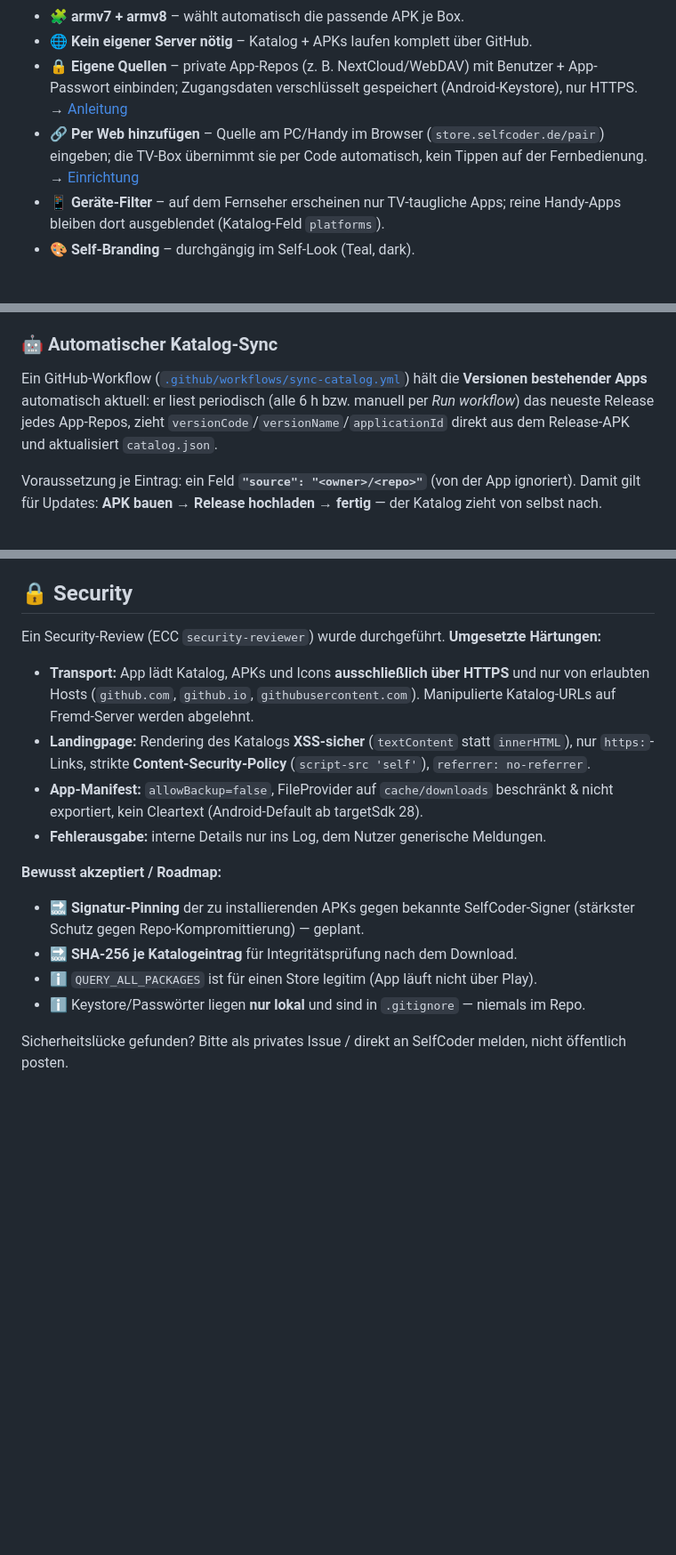
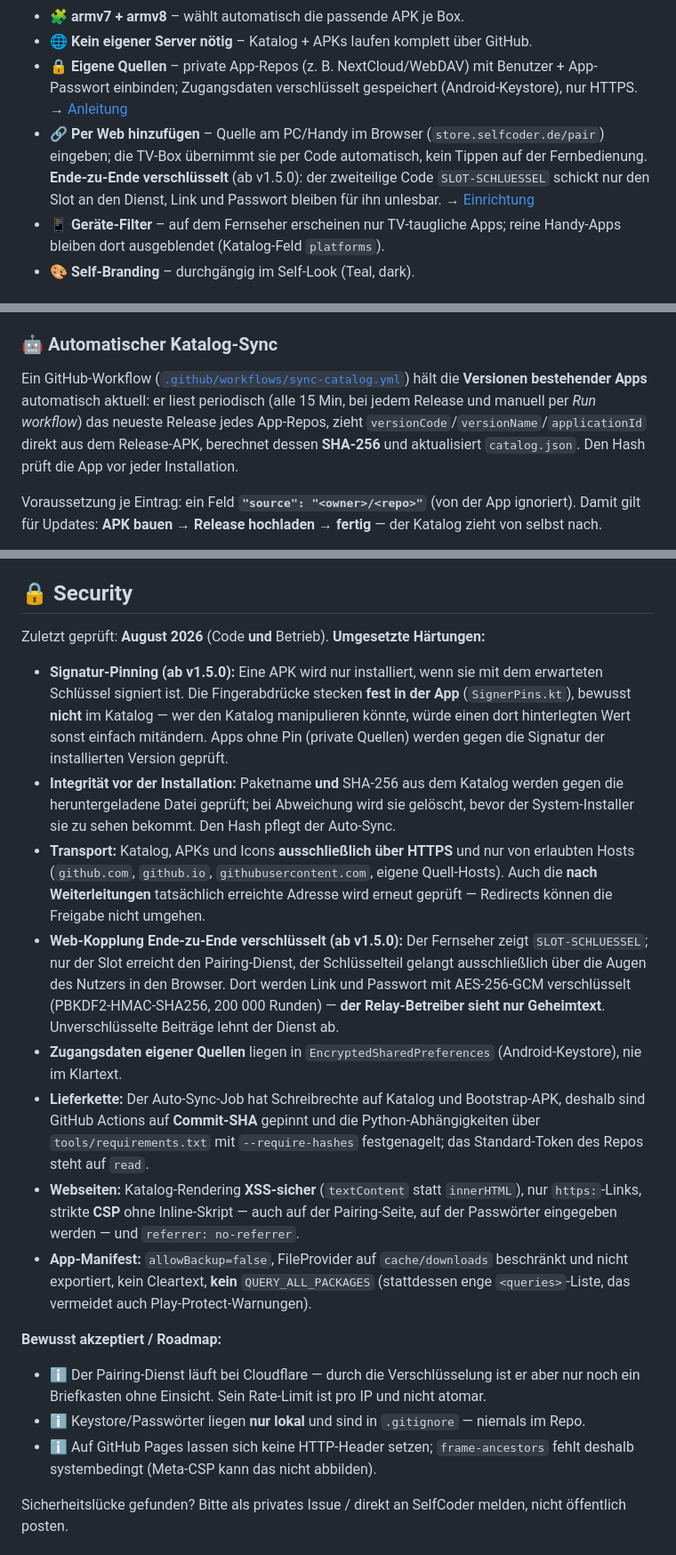
Before and after one commit to s3lfcod3r/selfstore, a Markdown page: README.md, 3 parts joined by grey strips. Shown at 89% size. Drawn GitHub-style; blank space fills up the shorter version.

```diff
--- a/README.md
+++ b/README.md
@@ -44,7 +44,7 @@ dieses Repos.
 - 🧩 **armv7 + armv8** – wählt automatisch die passende APK je Box.
 - 🌐 **Kein eigener Server nötig** – Katalog + APKs laufen komplett über GitHub.
 - 🔒 **Eigene Quellen** – private App-Repos (z. B. NextCloud/WebDAV) mit Benutzer + App-Passwort einbinden; Zugangsdaten verschlüsselt gespeichert (Android-Keystore), nur HTTPS. → [Anleitung](docs/EIGENE-QUELLEN.md)
-- 🔗 **Per Web hinzufügen** – Quelle am PC/Handy im Browser (`store.selfcoder.de/pair`) eingeben; die TV-Box übernimmt sie per Code automatisch, kein Tippen auf der Fernbedienung. → [Einrichtung](docs/WEB-KOPPLUNG-SETUP.md)
+- 🔗 **Per Web hinzufügen** – Quelle am PC/Handy im Browser (`store.selfcoder.de/pair`) eingeben; die TV-Box übernimmt sie per Code automatisch, kein Tippen auf der Fernbedienung. **Ende-zu-Ende verschlüsselt** (ab v1.5.0): der zweiteilige Code `SLOT-SCHLUESSEL` schickt nur den Slot an den Dienst, Link und Passwort bleiben für ihn unlesbar. → [Einrichtung](docs/WEB-KOPPLUNG-SETUP.md)
 - 📱 **Geräte-Filter** – auf dem Fernseher erscheinen nur TV-taugliche Apps; reine Handy-Apps bleiben dort ausgeblendet (Katalog-Feld `platforms`).
 - 🎨 **Self-Branding** – durchgängig im Self-Look (Teal, dark).
 
@@ -156,9 +156,10 @@ Pro Release **zwei Assets** hochladen:
 
 Ein GitHub-Workflow ([`.github/workflows/sync-catalog.yml`](.github/workflows/sync-catalog.yml))
 hält die **Versionen bestehender Apps** automatisch aktuell: er liest periodisch
-(alle 6 h bzw. manuell per *Run workflow*) das neueste Release jedes App-Repos,
-zieht `versionCode`/`versionName`/`applicationId` direkt aus dem Release-APK und
-aktualisiert `catalog.json`.
+(alle 15 Min, bei jedem Release und manuell per *Run workflow*) das neueste Release
+jedes App-Repos, zieht `versionCode`/`versionName`/`applicationId` direkt aus dem
+Release-APK, berechnet dessen **SHA-256** und aktualisiert `catalog.json`. Den Hash
+prüft die App vor jeder Installation.
 
 Voraussetzung je Eintrag: ein Feld **`"source": "<owner>/<repo>"`** (von der App
 ignoriert). Damit gilt für Updates: **APK bauen → Release hochladen → fertig** — der
@@ -185,26 +186,46 @@ $env:ANDROID_HOME = "<TOOLCHAIN>\sdk"
 
 ## 🔒 Security
 
-Ein Security-Review (ECC `security-reviewer`) wurde durchgeführt. **Umgesetzte
-Härtungen:**
+Zuletzt geprüft: **August 2026** (Code **und** Betrieb). **Umgesetzte Härtungen:**
 
-- **Transport:** App lädt Katalog, APKs und Icons **ausschließlich über HTTPS** und
-  nur von erlaubten Hosts (`github.com`, `github.io`, `githubusercontent.com`).
-  Manipulierte Katalog-URLs auf Fremd-Server werden abgelehnt.
-- **Landingpage:** Rendering des Katalogs **XSS-sicher** (`textContent` statt
-  `innerHTML`), nur `https:`-Links, strikte **Content-Security-Policy**
-  (`script-src 'self'`), `referrer: no-referrer`.
-- **App-Manifest:** `allowBackup=false`, FileProvider auf `cache/downloads`
-  beschränkt & nicht exportiert, kein Cleartext (Android-Default ab targetSdk 28).
-- **Fehlerausgabe:** interne Details nur ins Log, dem Nutzer generische Meldungen.
+- **Signatur-Pinning (ab v1.5.0):** Eine APK wird nur installiert, wenn sie mit dem
+  erwarteten Schlüssel signiert ist. Die Fingerabdrücke stecken **fest in der App**
+  (`SignerPins.kt`), bewusst **nicht** im Katalog — wer den Katalog manipulieren
+  könnte, würde einen dort hinterlegten Wert sonst einfach mitändern. Apps ohne Pin
+  (private Quellen) werden gegen die Signatur der installierten Version geprüft.
+- **Integrität vor der Installation:** Paketname **und** SHA-256 aus dem Katalog
+  werden gegen die heruntergeladene Datei geprüft; bei Abweichung wird sie gelöscht,
+  bevor der System-Installer sie zu sehen bekommt. Den Hash pflegt der Auto-Sync.
+- **Transport:** Katalog, APKs und Icons **ausschließlich über HTTPS** und nur von
+  erlaubten Hosts (`github.com`, `github.io`, `githubusercontent.com`, eigene
+  Quell-Hosts). Auch die **nach Weiterleitungen** tatsächlich erreichte Adresse wird
+  erneut geprüft — Redirects können die Freigabe nicht umgehen.
+- **Web-Kopplung Ende-zu-Ende verschlüsselt (ab v1.5.0):** Der Fernseher zeigt
+  `SLOT-SCHLUESSEL`; nur der Slot erreicht den Pairing-Dienst, der Schlüsselteil
+  gelangt ausschließlich über die Augen des Nutzers in den Browser. Dort werden Link
+  und Passwort mit AES-256-GCM verschlüsselt (PBKDF2-HMAC-SHA256, 200 000 Runden) —
+  **der Relay-Betreiber sieht nur Geheimtext**. Unverschlüsselte Beiträge lehnt der
+  Dienst ab.
+- **Zugangsdaten eigener Quellen** liegen in `EncryptedSharedPreferences`
+  (Android-Keystore), nie im Klartext.
+- **Lieferkette:** Der Auto-Sync-Job hat Schreibrechte auf Katalog und Bootstrap-APK,
+  deshalb sind GitHub Actions auf **Commit-SHA** gepinnt und die Python-Abhängigkeiten
+  über `tools/requirements.txt` mit `--require-hashes` festgenagelt; das
+  Standard-Token des Repos steht auf `read`.
+- **Webseiten:** Katalog-Rendering **XSS-sicher** (`textContent` statt `innerHTML`),
+  nur `https:`-Links, strikte **CSP** ohne Inline-Skript — auch auf der
+  Pairing-Seite, auf der Passwörter eingegeben werden — und `referrer: no-referrer`.
+- **App-Manifest:** `allowBackup=false`, FileProvider auf `cache/downloads` beschränkt
+  und nicht exportiert, kein Cleartext, **kein** `QUERY_ALL_PACKAGES` (stattdessen
+  enge `<queries>`-Liste, das vermeidet auch Play-Protect-Warnungen).
 
 **Bewusst akzeptiert / Roadmap:**
 
-- 🔜 **Signatur-Pinning** der zu installierenden APKs gegen bekannte SelfCoder-Signer
-  (stärkster Schutz gegen Repo-Kompromittierung) — geplant.
-- 🔜 **SHA-256 je Katalogeintrag** für Integritätsprüfung nach dem Download.
-- ℹ️ `QUERY_ALL_PACKAGES` ist für einen Store legitim (App läuft nicht über Play).
+- ℹ️ Der Pairing-Dienst läuft bei Cloudflare — durch die Verschlüsselung ist er aber
+  nur noch ein Briefkasten ohne Einsicht. Sein Rate-Limit ist pro IP und nicht atomar.
 - ℹ️ Keystore/Passwörter liegen **nur lokal** und sind in `.gitignore` — niemals im Repo.
+- ℹ️ Auf GitHub Pages lassen sich keine HTTP-Header setzen; `frame-ancestors` fehlt
+  deshalb systembedingt (Meta-CSP kann das nicht abbilden).
 
 Sicherheitslücke gefunden? Bitte als privates Issue / direkt an SelfCoder melden,
 nicht öffentlich posten.
```
Also changed, not shown: README.en.md (+38 -17 lines).
